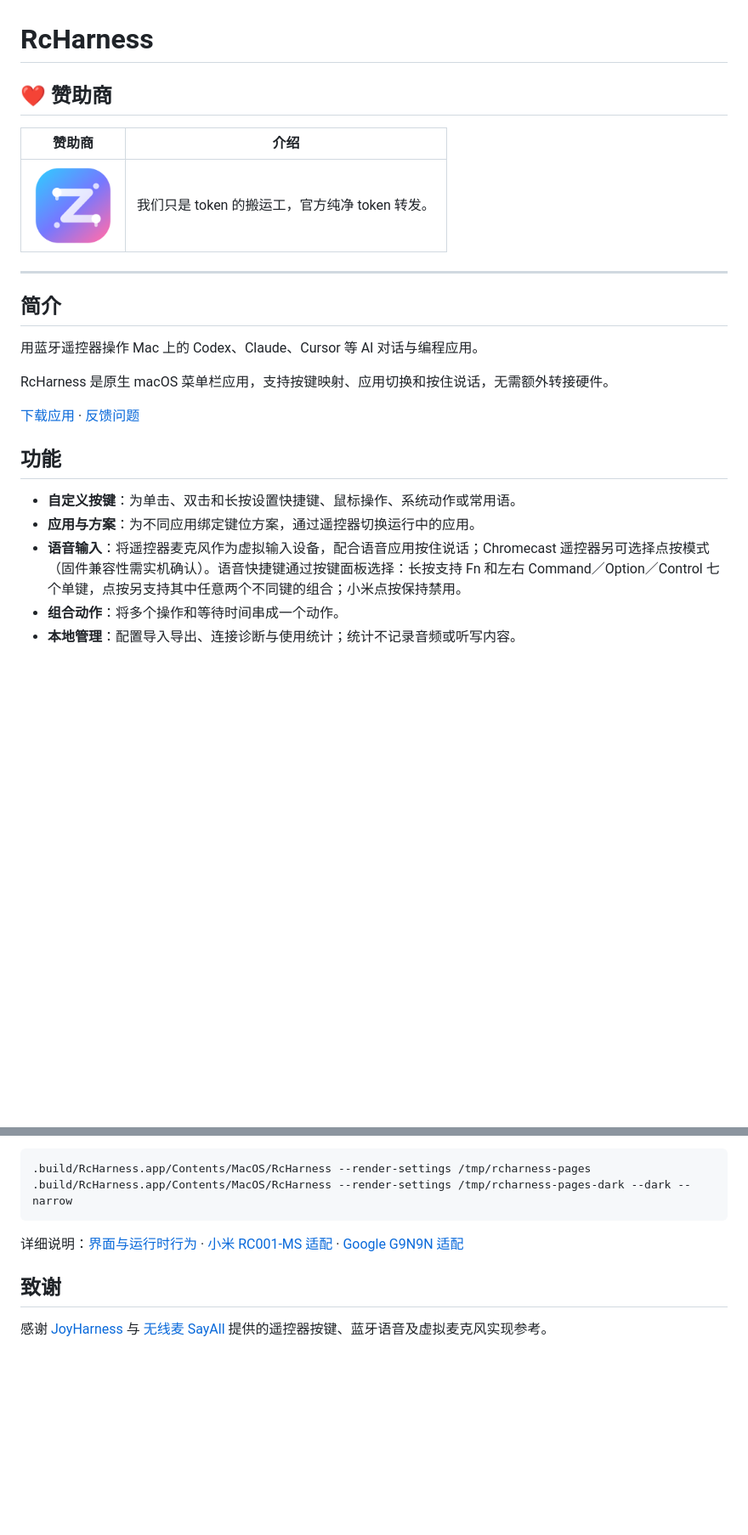
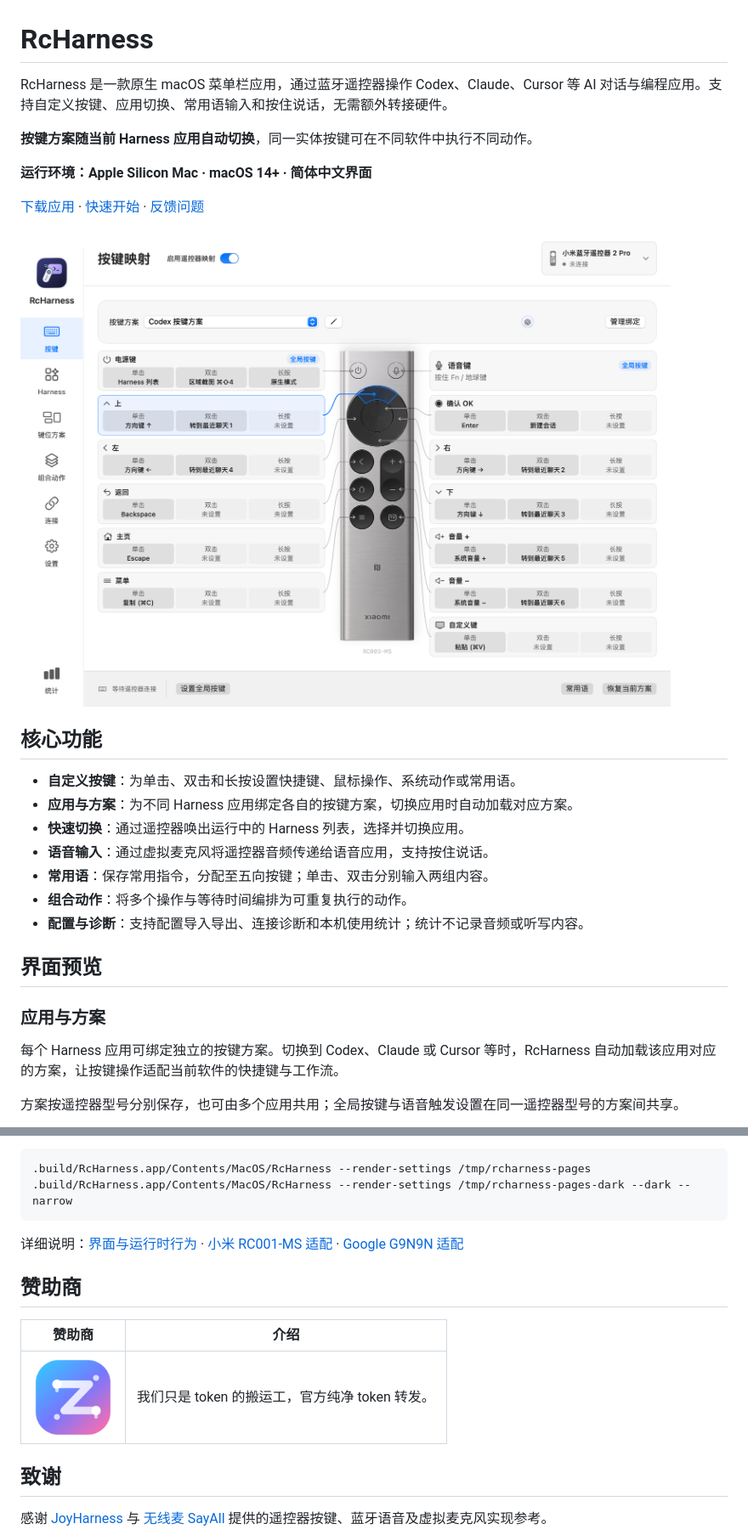
Before and after one commit to tokenzz-vip/RcHarness, a Markdown page: README.md, 2 parts joined by grey strips. Shown at 85% size. Rendered like a GitHub page; pictures changed too: docs/images/key-mapping.png (added); blank space fills up the shorter version.

Commit message:
docs: 调整READEME文件，更简洁易懂。

```diff
--- a/README.md
+++ b/README.md
@@ -1,26 +1,30 @@
 # RcHarness
 
-## ❤️ 赞助商
+RcHarness 是一款原生 macOS 菜单栏应用，通过蓝牙遥控器操作 Codex、Claude、Cursor 等 AI 对话与编程应用。支持自定义按键、应用切换、常用语输入和按住说话，无需额外转接硬件。
 
+**按键方案随当前 Harness 应用自动切换**，同一实体按键可在不同软件中执行不同动作。
 
-| 赞助商 | 介绍 |
-|---|---|
-| <a href="https://tokenzz.vip/"><img src="assets/sponsors/tokenzz.png" alt="TokenZZ 标志" width="96" height="96"><br></a> | 我们只是 token 的搬运工，官方纯净 token 转发。 |
+**运行环境：Apple Silicon Mac · macOS 14+ · 简体中文界面**
 
----
+[下载应用](https://github.com/tokenzz-vip/RcHarness/releases) · [快速开始](#快速开始) · [反馈问题](https://github.com/tokenzz-vip/RcHarness/issues)
 
-## 简介
+![按键映射界面：以小米遥控器和 Codex 方案展示单击、双击、长按动作及实体按键对应关系](docs/images/key-mapping.png)
 
-用蓝牙遥控器操作 Mac 上的 Codex、Claude、Cursor 等 AI 对话与编程应用。
-
-RcHarness 是原生 macOS 菜单栏应用，支持按键映射、应用切换和按住说话，无需额外转接硬件。
-
-[下载应用](https://github.com/tokenzz-vip/RcHarness/releases) · [反馈问题](https://github.com/tokenzz-vip/RcHarness/issues)
-
-## 功能
+## 核心功能
 
 - **自定义按键**：为单击、双击和长按设置快捷键、鼠标操作、系统动作或常用语。
-- **应用与方案**：为不同应用绑定键位方案，通过遥控器切换运行中的应用。
-- **语音输入**：将遥控器麦克风作为虚拟输入设备，配合语音应用按住说话；Chromecast 遥控器另可选择点按模式（固件兼容性需实机确认）。语音快捷键通过按键面板选择：长按支持 Fn 和左右 Command／Option／Control 七个单键，点按另支持其中任意两个不同键的组合；小米点按保持禁用。
-- **组合动作**：将多个操作和等待时间串成一个动作。
-- **本地管理**：配置导入导出、连接诊断与使用统计；统计不记录音频或听写内容。
+- **应用与方案**：为不同 Harness 应用绑定各自的按键方案，切换应用时自动加载对应方案。
+- **快速切换**：通过遥控器唤出运行中的 Harness 列表，选择并切换应用。
+- **语音输入**：通过虚拟麦克风将遥控器音频传递给语音应用，支持按住说话。
+- **常用语**：保存常用指令，分配至五向按键；单击、双击分别输入两组内容。
+- **组合动作**：将多个操作与等待时间编排为可重复执行的动作。
+- **配置与诊断**：支持配置导入导出、连接诊断和本机使用统计；统计不记录音频或听写内容。
+
+## 界面预览
+
+### 应用与方案
+
+每个 Harness 应用可绑定独立的按键方案。切换到 Codex、Claude 或 Cursor 等时，RcHarness 自动加载该应用对应的方案，让按键操作适配当前软件的快捷键与工作流。
+
+方案按遥控器型号分别保存，也可由多个应用共用；全局按键与语音触发设置在同一遥控器型号的方案间共享。
+
@@ -81,6 +104,12 @@ open .build/RcHarness.app
 
 详细说明：[界面与运行时行为](docs/behavior.md) · [小米 RC001-MS 适配](docs/xiaomi-rc001.md) · [Google G9N9N 适配](docs/google-g9n9n.md)
 
+## 赞助商
+
+| 赞助商 | 介绍 |
+|---|---|
+| <a href="https://tokenzz.vip/"><img src="assets/sponsors/tokenzz.png" alt="TokenZZ 标志" width="96" height="96"></a> | 我们只是 token 的搬运工，官方纯净 token 转发。 |
+
 ## 致谢
 
 感谢 [JoyHarness](https://github.com/nixihz/JoyHarness) 与 [无线麦 SayAll](https://github.com/HD838A/remote-mic-app) 提供的遥控器按键、蓝牙语音及虚拟麦克风实现参考。
```
Also changed, not shown: other parts of README.md (+24 -5 lines), docs/images/connection-voice.png (added), docs/images/harness-switcher.png (added), docs/images/harness.png (added), docs/images/phrases.png (added), 1 other file.
